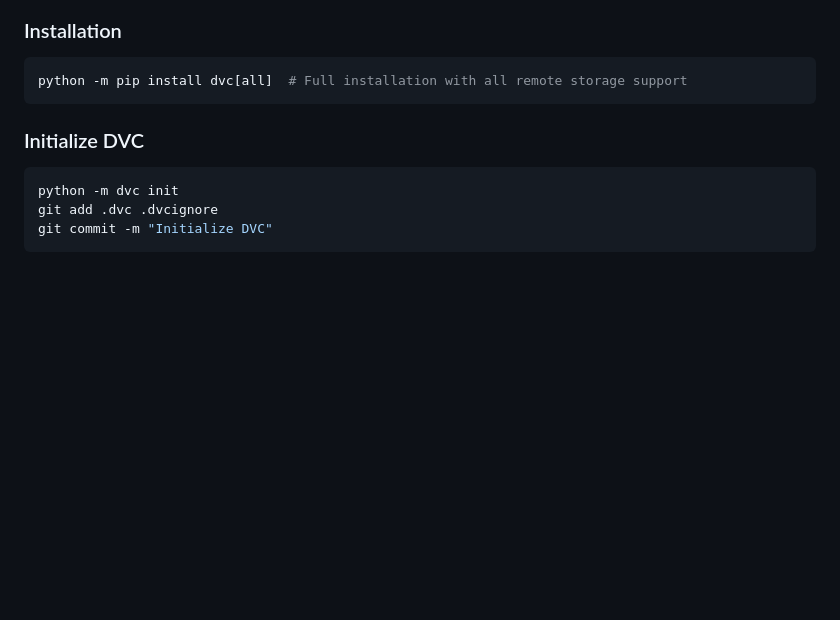
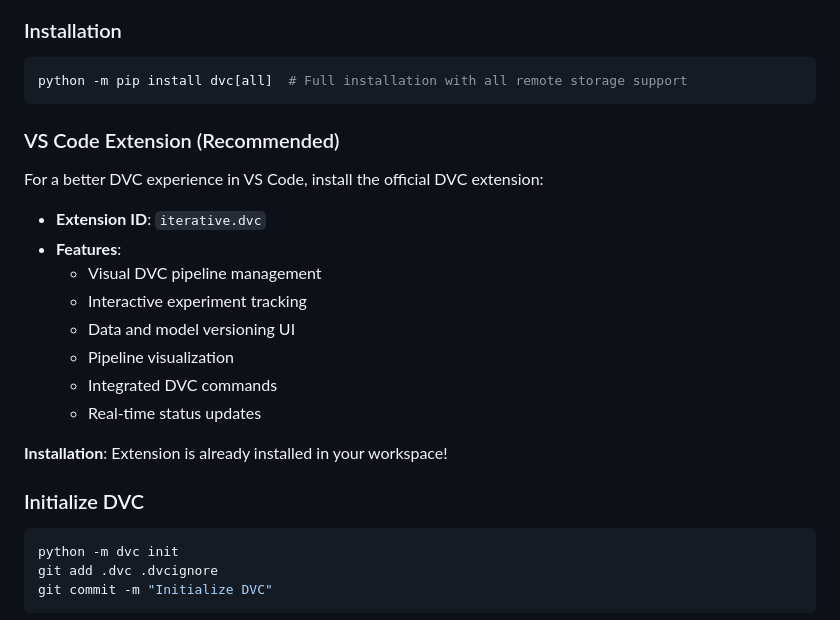
Before and after one commit to Manula-Fernando/ko-mask-face-mask-detection-using-YOLOv8s-model-and-MLops, a Markdown page: DVC_SETUP_GUIDE.md, the part around one of its changes. Rendered like a GitHub page; blank space fills up the shorter version.

````diff
--- a/DVC_SETUP_GUIDE.md
+++ b/DVC_SETUP_GUIDE.md
@@ -9,6 +9,19 @@ Data Version Control (DVC) is used to track and version our datasets, models, an
 ```bash
 python -m pip install dvc[all]  # Full installation with all remote storage support
 ```
+
+### VS Code Extension (Recommended)
+For a better DVC experience in VS Code, install the official DVC extension:
+- **Extension ID**: `iterative.dvc`
+- **Features**:
+  - Visual DVC pipeline management
+  - Interactive experiment tracking
+  - Data and model versioning UI
+  - Pipeline visualization
+  - Integrated DVC commands
+  - Real-time status updates
+
+**Installation**: Extension is already installed in your workspace!
 
 ### Initialize DVC
 ```bash
````
Also changed, not shown: other parts of DVC_SETUP_GUIDE.md (+55 -0 lines).
